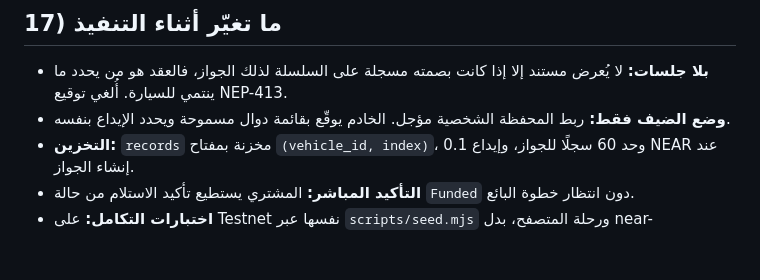
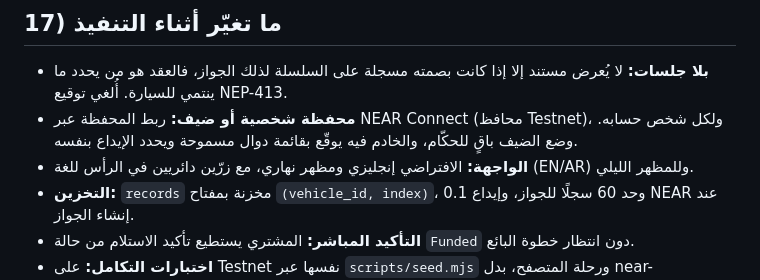
Before and after one commit to medomohamed22/Near_Agent, a Markdown page: docs/PLAN.md, the part around the change. GitHub-like rendering; blank space fills up the shorter version.

```diff
--- a/docs/PLAN.md
+++ b/docs/PLAN.md
@@ -420,7 +420,8 @@ Vercel: ربط المستودع، Root Directory = `web`، المتغيرات ل
 ## 17) ما تغيّر أثناء التنفيذ
 
 - **بلا جلسات:** لا يُعرض مستند إلا إذا كانت بصمته مسجلة على السلسلة لذلك الجواز، فالعقد هو من يحدد ما ينتمي للسيارة. أُلغي توقيع NEP-413.
-- **وضع الضيف فقط:** ربط المحفظة الشخصية مؤجل. الخادم يوقّع بقائمة دوال مسموحة ويحدد الإيداع بنفسه.
+- **محفظة شخصية أو ضيف:** ربط المحفظة عبر NEAR Connect (محافظ Testnet)، ولكل شخص حسابه. وضع الضيف باقٍ للحكّام، والخادم فيه يوقّع بقائمة دوال مسموحة ويحدد الإيداع بنفسه.
+- **الواجهة:** الافتراضي إنجليزي ومظهر نهاري، مع زرّين دائريين في الرأس للغة (EN/AR) وللمظهر الليلي.
 - **التخزين:** `records` مخزنة بمفتاح `(vehicle_id, index)`، وحد 60 سجلًا للجواز، وإيداع 0.1 NEAR عند إنشاء الجواز.
 - **التأكيد المباشر:** المشتري يستطيع تأكيد الاستلام من حالة `Funded` دون انتظار خطوة البائع.
 - **اختبارات التكامل:** على Testnet نفسها عبر `scripts/seed.mjs` ورحلة المتصفح، بدل near-workspaces.
```
Also changed, not shown: README.md (+10 -3 lines), docs/screens/home.png, 15 other files.
